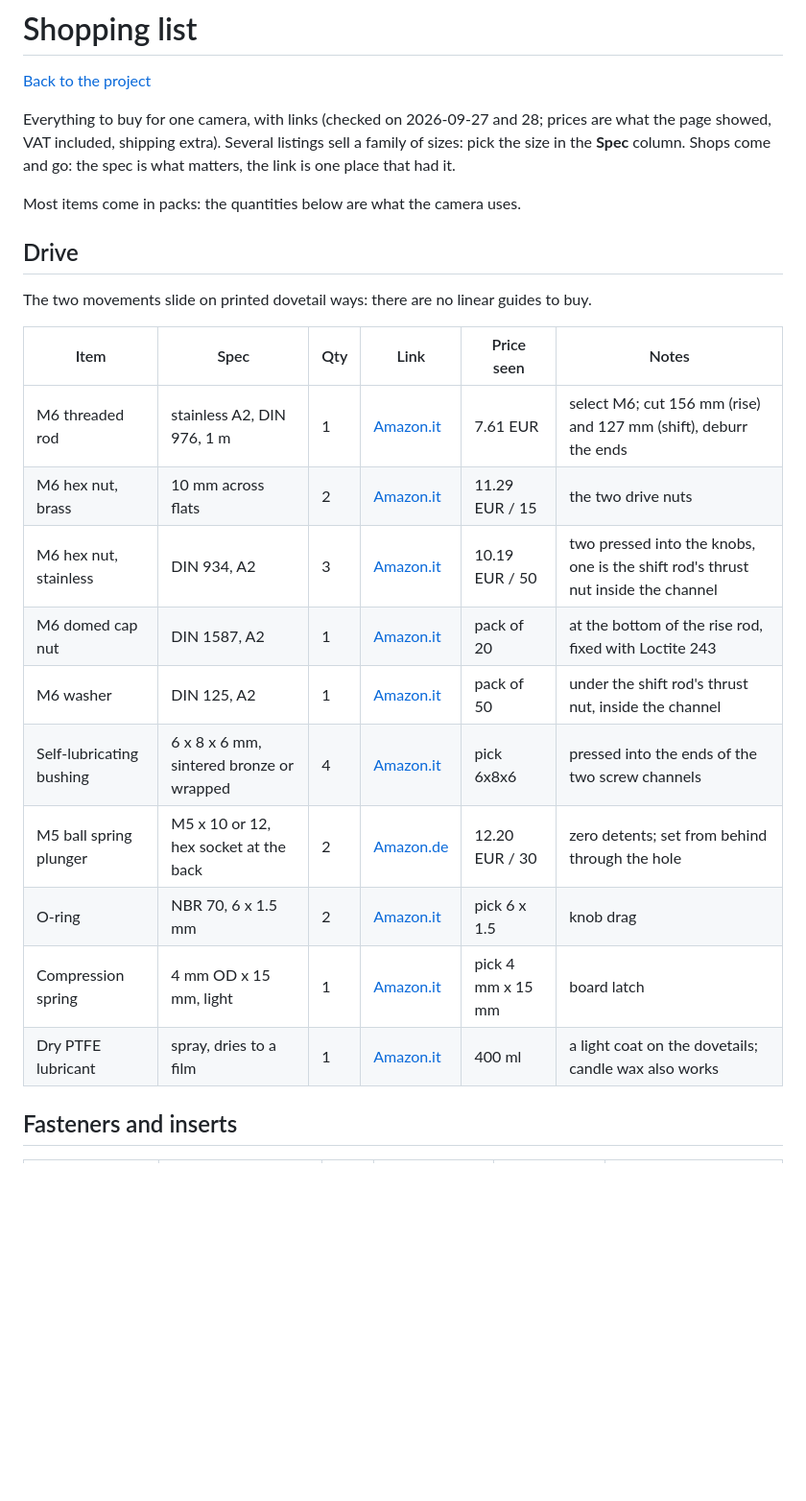
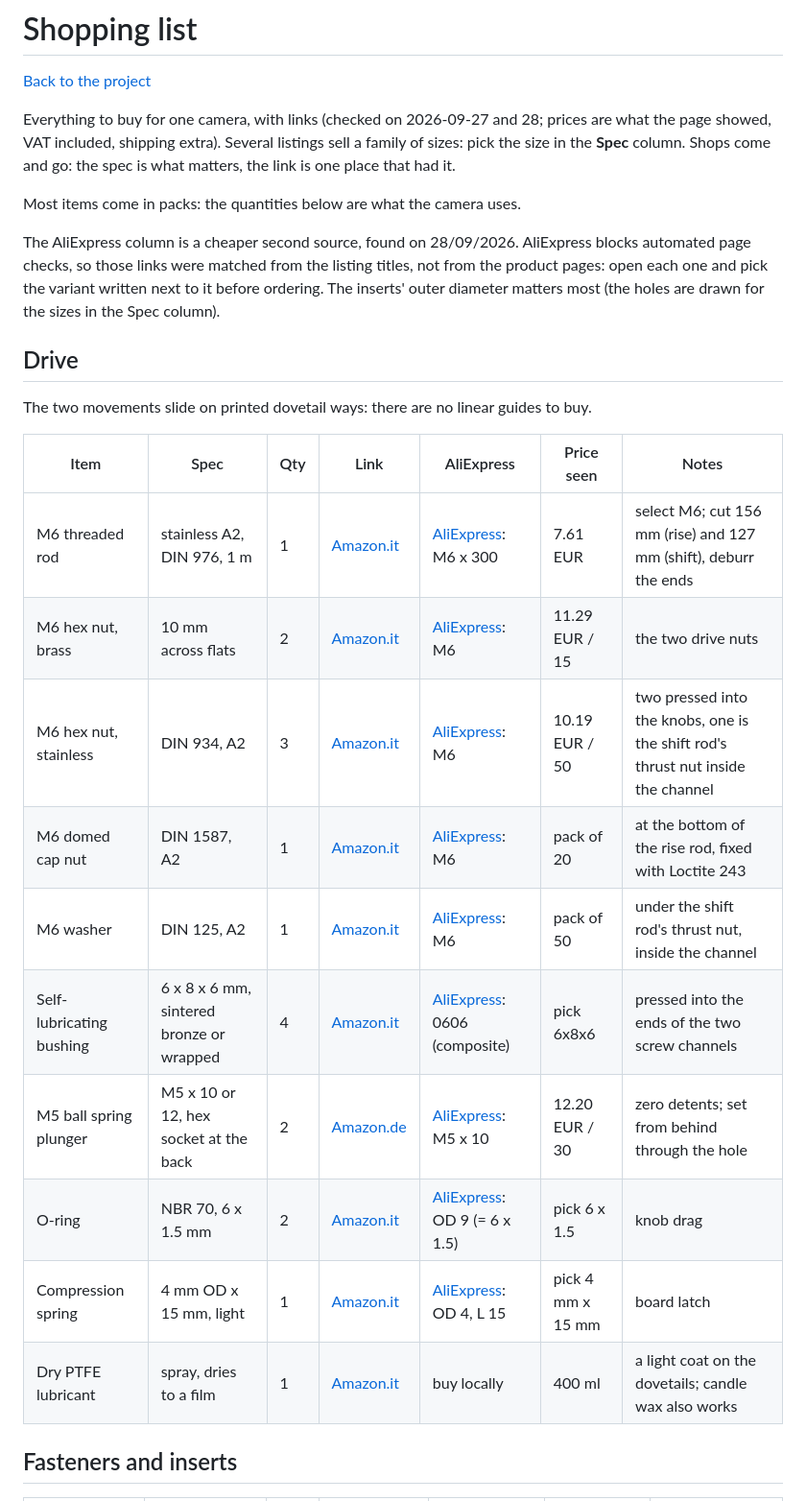
Before and after one commit to achillecalegari/calegari-view-1, a Markdown page: docs/bom.md, the part around one of its changes. Shown at 96% size. GitHub-like rendering; blank space fills up the shorter version.

```diff
--- a/docs/bom.md
+++ b/docs/bom.md
@@ -6,22 +6,24 @@ Everything to buy for one camera, with links (checked on 2026-09-27 and 28; pric
 
 Most items come in packs: the quantities below are what the camera uses.
 
+The AliExpress column is a cheaper second source, found on 28/09/2026. AliExpress blocks automated page checks, so those links were matched from the listing titles, not from the product pages: open each one and pick the variant written next to it before ordering. The inserts' outer diameter matters most (the holes are drawn for the sizes in the Spec column).
+
 ## Drive
 
 The two movements slide on printed dovetail ways: there are no linear guides to buy.
 
-| Item | Spec | Qty | Link | Price seen | Notes |
-|---|---|---|---|---|---|
-| M6 threaded rod | stainless A2, DIN 976, 1 m | 1 | [Amazon.it](https://www.amazon.it/dp/B09MMFZBV2) | 7.61 EUR | select M6; cut 156 mm (rise) and 127 mm (shift), deburr the ends |
-| M6 hex nut, brass | 10 mm across flats | 2 | [Amazon.it](https://www.amazon.it/dp/B0F6V4BLQG) | 11.29 EUR / 15 | the two drive nuts |
-| M6 hex nut, stainless | DIN 934, A2 | 3 | [Amazon.it](https://www.amazon.it/dp/B0B6BYB1CN) | 10.19 EUR / 50 | two pressed into the knobs, one is the shift rod's thrust nut inside the channel |
-| M6 domed cap nut | DIN 1587, A2 | 1 | [Amazon.it](https://www.amazon.it/dp/B00AMB4JYA) | pack of 20 | at the bottom of the rise rod, fixed with Loctite 243 |
-| M6 washer | DIN 125, A2 | 1 | [Amazon.it](https://www.amazon.it/dp/B087QLYDLB) | pack of 50 | under the shift rod's thrust nut, inside the channel |
-| Self-lubricating bushing | 6 x 8 x 6 mm, sintered bronze or wrapped | 4 | [Amazon.it](https://www.amazon.it/dp/B0C3H8R1YG) | pick 6x8x6 | pressed into the ends of the two screw channels |
-| M5 ball spring plunger | M5 x 10 or 12, hex socket at the back | 2 | [Amazon.de](https://www.amazon.de/dp/B0CD1XP9H9) | 12.20 EUR / 30 | zero detents; set from behind through the hole |
-| O-ring | NBR 70, 6 x 1.5 mm | 2 | [Amazon.it](https://www.amazon.it/dp/B0F7DXPHTC) | pick 6 x 1.5 | knob drag |
-| Compression spring | 4 mm OD x 15 mm, light | 1 | [Amazon.it](https://www.amazon.it/dp/B0CTJVH96W) | pick 4 mm x 15 mm | board latch |
-| Dry PTFE lubricant | spray, dries to a film | 1 | [Amazon.it](https://www.amazon.it/dp/B07C7H4PLS) | 400 ml | a light coat on the dovetails; candle wax also works |
+| Item | Spec | Qty | Link | AliExpress | Price seen | Notes |
+|---|---|---|---|---|---|---|
+| M6 threaded rod | stainless A2, DIN 976, 1 m | 1 | [Amazon.it](https://www.amazon.it/dp/B09MMFZBV2) | [AliExpress](https://it.aliexpress.com/item/1005006143432046.html): M6 x 300 | 7.61 EUR | select M6; cut 156 mm (rise) and 127 mm (shift), deburr the ends |
+| M6 hex nut, brass | 10 mm across flats | 2 | [Amazon.it](https://www.amazon.it/dp/B0F6V4BLQG) | [AliExpress](https://it.aliexpress.com/item/32854183955.html): M6 | 11.29 EUR / 15 | the two drive nuts |
+| M6 hex nut, stainless | DIN 934, A2 | 3 | [Amazon.it](https://www.amazon.it/dp/B0B6BYB1CN) | [AliExpress](https://it.aliexpress.com/item/1005006277948812.html): M6 | 10.19 EUR / 50 | two pressed into the knobs, one is the shift rod's thrust nut inside the channel |
+| M6 domed cap nut | DIN 1587, A2 | 1 | [Amazon.it](https://www.amazon.it/dp/B00AMB4JYA) | [AliExpress](https://it.aliexpress.com/item/1005004245517214.html): M6 | pack of 20 | at the bottom of the rise rod, fixed with Loctite 243 |
+| M6 washer | DIN 125, A2 | 1 | [Amazon.it](https://www.amazon.it/dp/B087QLYDLB) | [AliExpress](https://it.aliexpress.com/item/4000174460068.html): M6 | pack of 50 | under the shift rod's thrust nut, inside the channel |
+| Self-lubricating bushing | 6 x 8 x 6 mm, sintered bronze or wrapped | 4 | [Amazon.it](https://www.amazon.it/dp/B0C3H8R1YG) | [AliExpress](https://it.aliexpress.com/item/1833939865.html): 0606 (composite) | pick 6x8x6 | pressed into the ends of the two screw channels |
+| M5 ball spring plunger | M5 x 10 or 12, hex socket at the back | 2 | [Amazon.de](https://www.amazon.de/dp/B0CD1XP9H9) | [AliExpress](https://it.aliexpress.com/item/32993163855.html): M5 x 10 | 12.20 EUR / 30 | zero detents; set from behind through the hole |
+| O-ring | NBR 70, 6 x 1.5 mm | 2 | [Amazon.it](https://www.amazon.it/dp/B0F7DXPHTC) | [AliExpress](https://it.aliexpress.com/item/1005004891402236.html): OD 9 (= 6 x 1.5) | pick 6 x 1.5 | knob drag |
+| Compression spring | 4 mm OD x 15 mm, light | 1 | [Amazon.it](https://www.amazon.it/dp/B0CTJVH96W) | [AliExpress](https://it.aliexpress.com/item/1005009455656166.html): OD 4, L 15 | pick 4 mm x 15 mm | board latch |
+| Dry PTFE lubricant | spray, dries to a film | 1 | [Amazon.it](https://www.amazon.it/dp/B07C7H4PLS) | buy locally | 400 ml | a light coat on the dovetails; candle wax also works |
 
 ## Fasteners and inserts
 
```
Also changed, not shown: other parts of docs/bom.md (+44 -44 lines).
